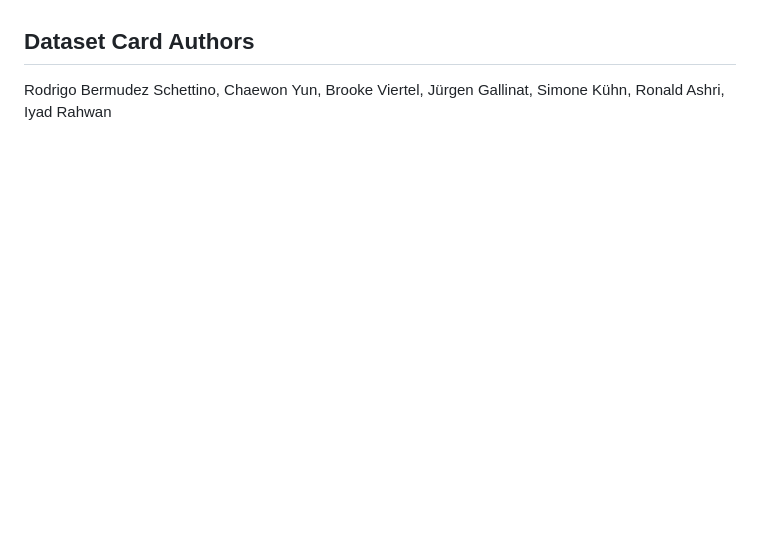
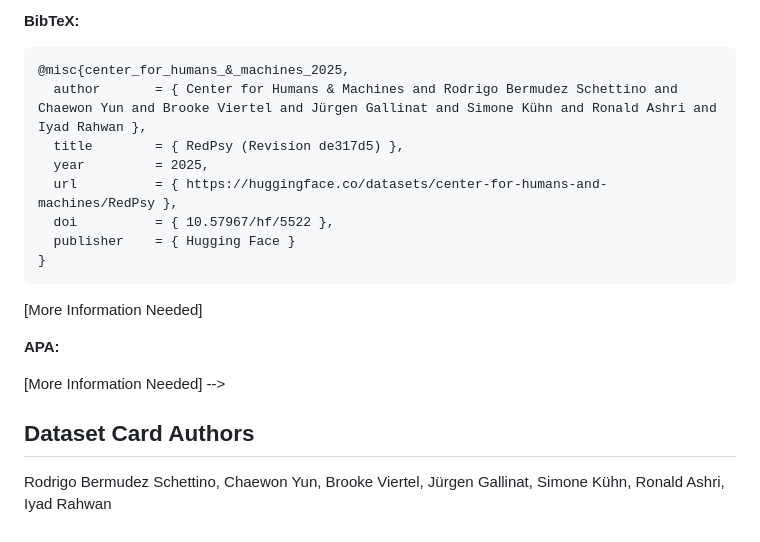
Before and after one commit to center-for-humans-and-machines/RedPsy, a Markdown page: dataset-card.md, the part around the change printed below. Rendered like a GitHub page; blank space fills up the shorter version.

Commit message:
Docs: Add citation

````diff
--- a/dataset-card.md
+++ b/dataset-card.md
@@ -169,7 +169,18 @@ The dataset is intended for research purposes to evaluate the safety of deployin
 
 <!-- If there is a paper or blog post introducing the dataset, the APA and Bibtex information for that should go in this section. -->
 
-<!-- **BibTeX:**
+**BibTeX:**
+
+```latex
+@misc{center_for_humans_&_machines_2025,
+  author       = { Center for Humans & Machines and Rodrigo Bermudez Schettino and Chaewon Yun and Brooke Viertel and Jürgen Gallinat and Simone Kühn and Ronald Ashri and Iyad Rahwan },
+  title        = { RedPsy (Revision de317d5) },
+  year         = 2025,
+  url          = { https://huggingface.co/datasets/center-for-humans-and-machines/RedPsy },
+  doi          = { 10.57967/hf/5522 },
+  publisher    = { Hugging Face }
+}
+```
 
 [More Information Needed]
 
````
Also changed, not shown: other parts of dataset-card.md (+1 -1 lines).
